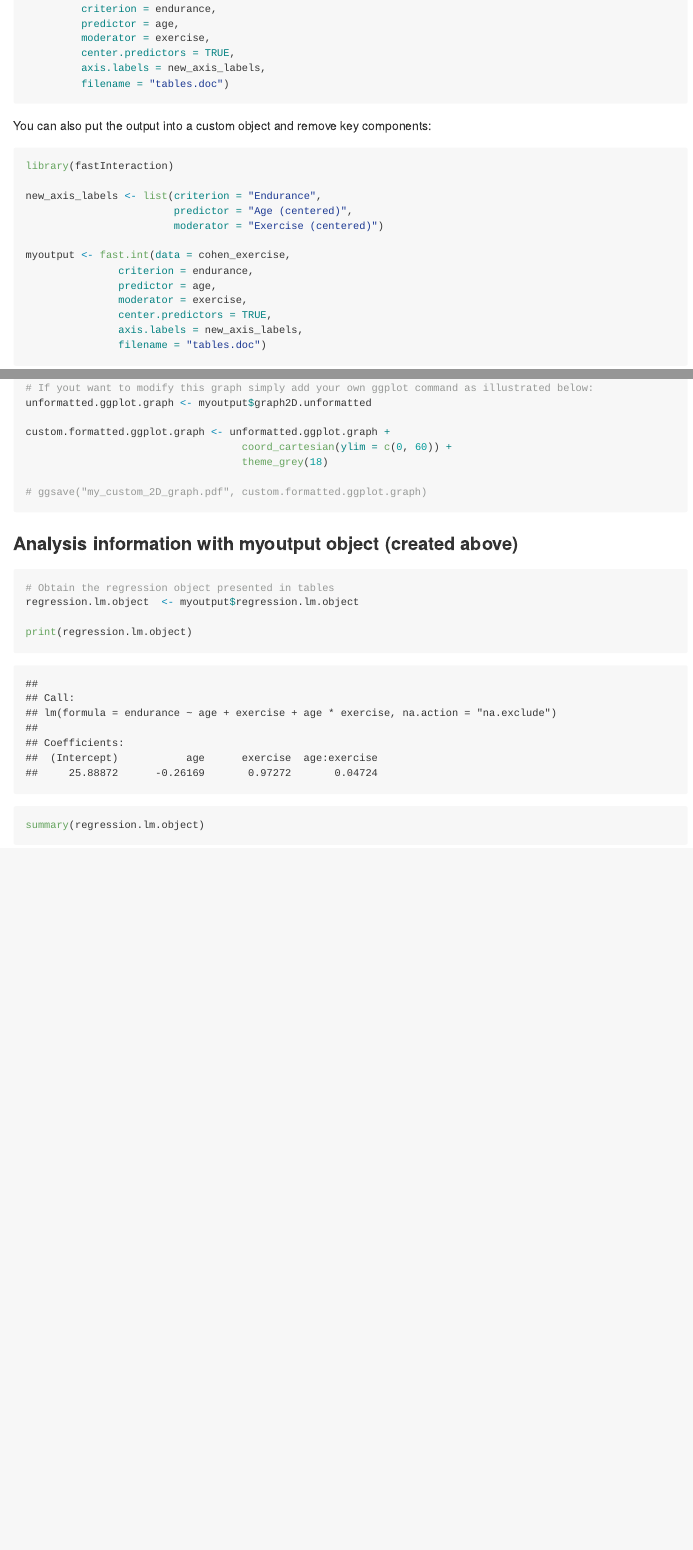
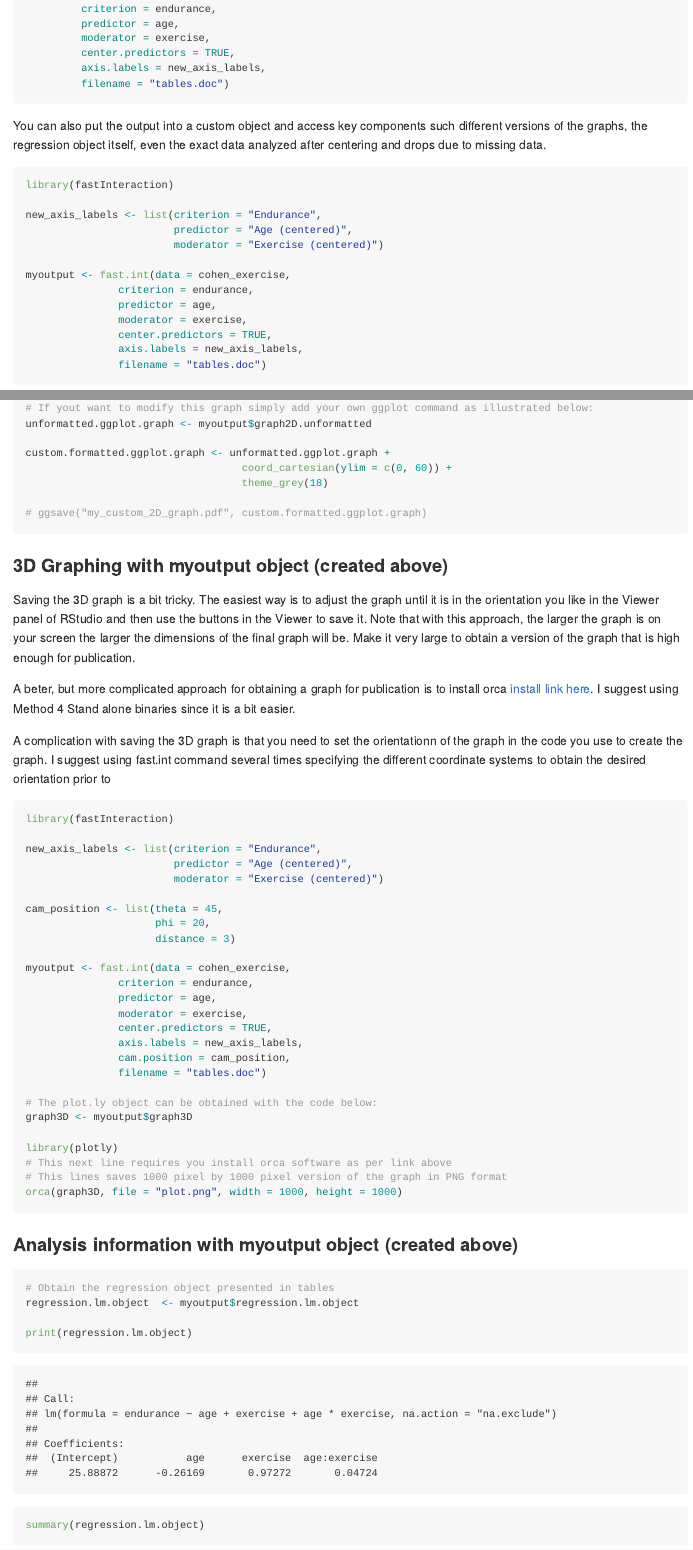
Before and after one commit to dstanley4/fastInteraction, an R Markdown document (README.Rmd): the page in a window 1100 px wide, from 1020 px down, and a second part further down, joined at a grey line. The pictures show the output file README.md that the author committed with the source, drawn offline in the style of GitHub.

Commit message:
update README

````diff
--- a/README.Rmd
+++ b/README.Rmd
@@ -56,7 +56,7 @@ fast.int(data = cohen_exercise,
          filename = "tables.doc")
 ```
 
-You can also put the output into a custom object and remove key components:
+You can also put the output into a custom object and access key components such different versions of the graphs, the regression object itself, even the exact data analyzed after centering and drops due to missing data.
 
 
 ```{r, eval=TRUE}
@@ -92,6 +92,44 @@ custom.formatted.ggplot.graph <- unformatted.ggplot.graph +
                                    theme_grey(18)
 
 # ggsave("my_custom_2D_graph.pdf", custom.formatted.ggplot.graph)
+
+```
+
+### 3D Graphing with myoutput object (created above)
+Saving the 3D graph is a bit tricky. The easiest way is to adjust the graph until it is in the orientation you like in the Viewer panel of RStudio and then use the buttons in the Viewer to save it. Note that with this approach, the larger the graph is on your screen the larger the dimensions of the final graph will be. Make it very large to obtain a version of the graph that is high enough for publication.
+
+A beter, but more complicated approach for obtaining a graph for publication is to install orca [install link here](https://github.com/plotly/orca). I suggest using Method 4 Stand alone binaries since it is a bit easier.
+
+A complication with saving the 3D graph is that you need to set the orientationn of the graph in the code you use to create the graph. I suggest using fast.int command several times specifying the different coordinate systems to obtain the desired orientation prior to
+
+```{r, eval=FALSE}
+library(fastInteraction)
+
+new_axis_labels <- list(criterion = "Endurance",
+                        predictor = "Age (centered)",
+                        moderator = "Exercise (centered)")
+
+cam_position <- list(theta = 45,
+                     phi = 20,
+                     distance = 3)
+
+myoutput <- fast.int(data = cohen_exercise,
+               criterion = endurance,
+               predictor = age,
+               moderator = exercise,
+               center.predictors = TRUE,
+               axis.labels = new_axis_labels,
+               cam.position = cam_position,
+               filename = "tables.doc")
+
+# The plot.ly object can be obtained with the code below:
+graph3D <- myoutput$graph3D
+
+library(plotly)
+# This next line requires you install orca software as per link above
+# This lines saves 1000 pixel by 1000 pixel version of the graph in PNG format
+orca(graph3D, file = "plot.png", width = 1000, height = 1000)
+
 ```
 
 ### Analysis information with myoutput object (created above)
````
Also changed, not shown: README.md, README.Rmd (2 more changed lines), 1 other file.
